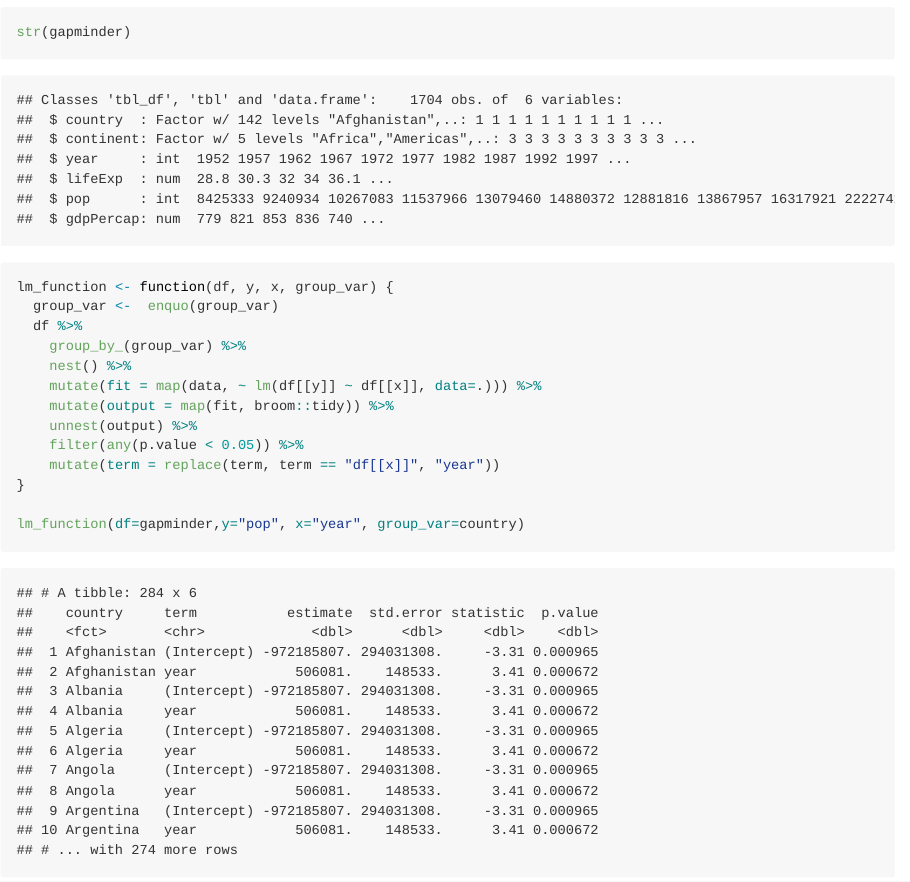
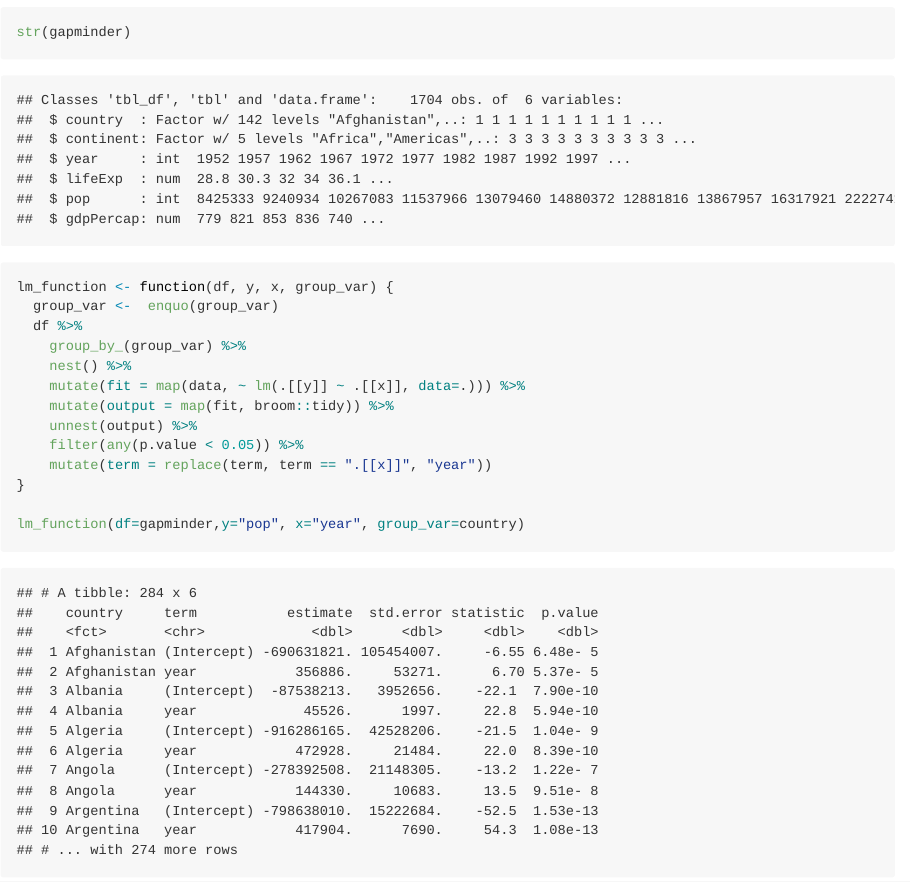
Before and after one commit to STAT545-UBC-hw-2018-19/hw06-rgryba, an R Markdown document (hw06_rgryba.Rmd): the page in a window 1100 px wide, from 410 px down. The pictures show the output file hw06_rgryba.md that the author committed with the source, drawn offline in the style of GitHub.

Commit message:
Fix to lm output to now run for each country.

```diff
--- a/hw06_rgryba.Rmd
+++ b/hw06_rgryba.Rmd
@@ -23,11 +23,11 @@ lm_function <- function(df, y, x, group_var) {
   df %>%
     group_by_(group_var) %>%
     nest() %>%
-    mutate(fit = map(data, ~ lm(df[[y]] ~ df[[x]], data=.))) %>%
+    mutate(fit = map(data, ~ lm(.[[y]] ~ .[[x]], data=.))) %>%
     mutate(output = map(fit, broom::tidy)) %>%
     unnest(output) %>%
     filter(any(p.value < 0.05)) %>%
-    mutate(term = replace(term, term == "df[[x]]", "year"))
+    mutate(term = replace(term, term == ".[[x]]", "year"))
 }
 
 lm_function(df=gapminder,y="pop", x="year", group_var=country)
```
Also changed, not shown: hw06_rgryba.md.
